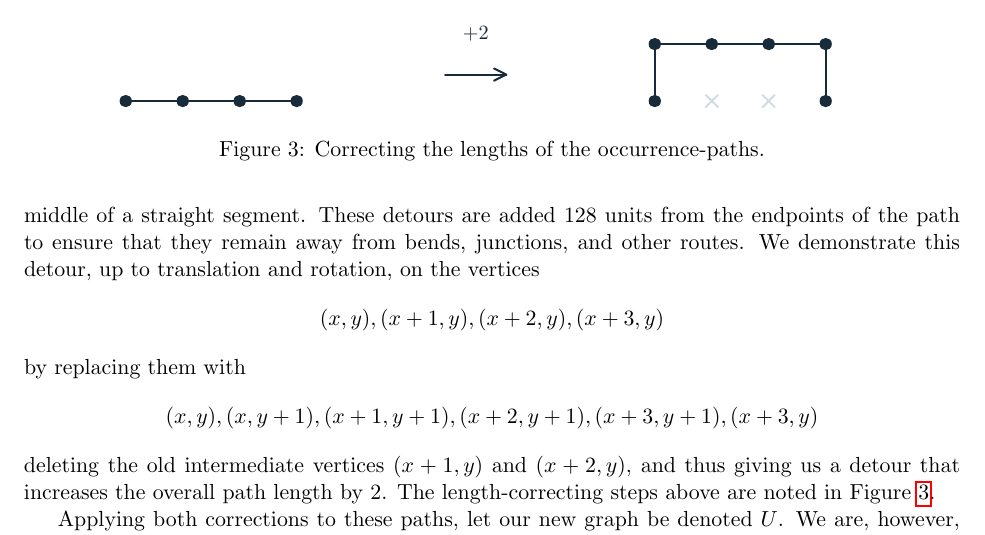
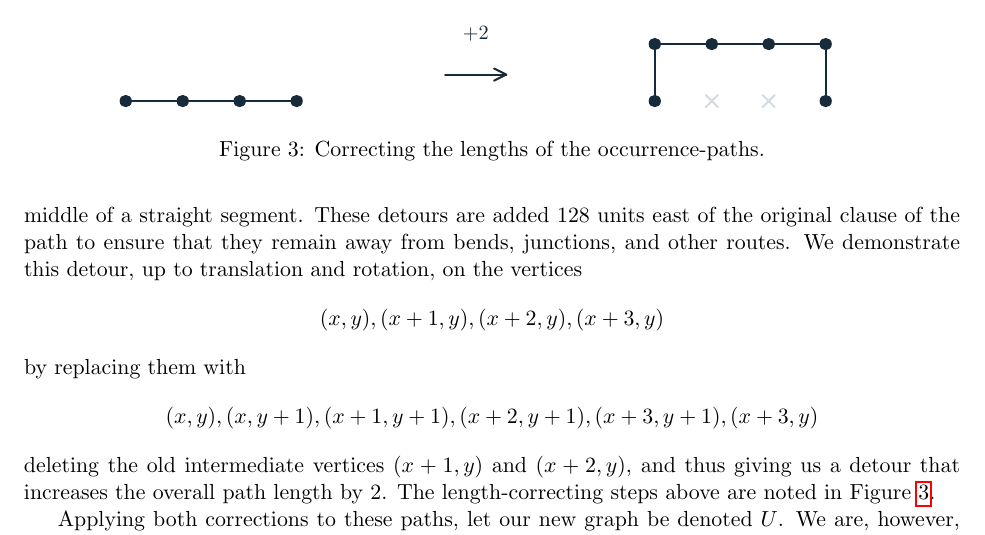
Before and after one commit to Eurypema/The-Flower-Placement-Optimization-Problem-Complexity-and-Approximations, a LaTeX paper (SAT_2.tex): part of page 12 of 15, cut so that both start at the same text. Compiled offline with pdfLaTeX.

Commit message:
Updates from Overleaf

```diff
--- a/SAT_2.tex
+++ b/SAT_2.tex
@@ -426,7 +426,7 @@ For every vertex $u_0$ on $\mathrm{OR}(G_F)_e$ corresponding to a vertex $v\in C
 Delete the old route vertices within the square that are not on these replacement routes, and leave the routes outside the square unchanged. The east route loses one edge, while the other three gain one edge. The replacement routes meet only at the new junction and introduce no unintended grid adjacencies. Hence, after correction, all paths are of length $4^4 \cdot l_{uv} \pm 1$.
 
 However, after this correction, there are still paths of length $\equiv 3 \text{ mod } 4$, particularly those routes that are eastbound where their lengths were subtracted by 1. For these paths, we need to add a detour to each that increases its length by $2$, making sure to choose each detour to be in the middle of a straight
-segment. These detours are added $128$ units from the endpoints of the path to ensure that they remain away from bends, junctions, and other routes. We demonstrate this detour, up to translation and rotation, on the vertices
+segment. These detours are added $128$ units east of the original clause of the path to ensure that they remain away from bends, junctions, and other routes. We demonstrate this detour, up to translation and rotation, on the vertices
 \[(x,y), (x+1,y), (x+2,y), (x+3,y)\]
 by replacing them with
 \[(x,y), (x,y+1), (x+1,y+1), (x+2,y+1), (x+3,y+1), (x+3,y)\]
```
